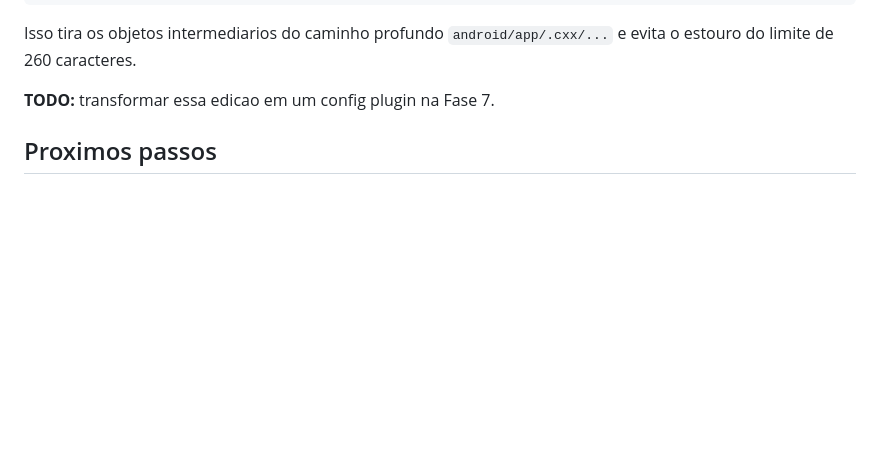
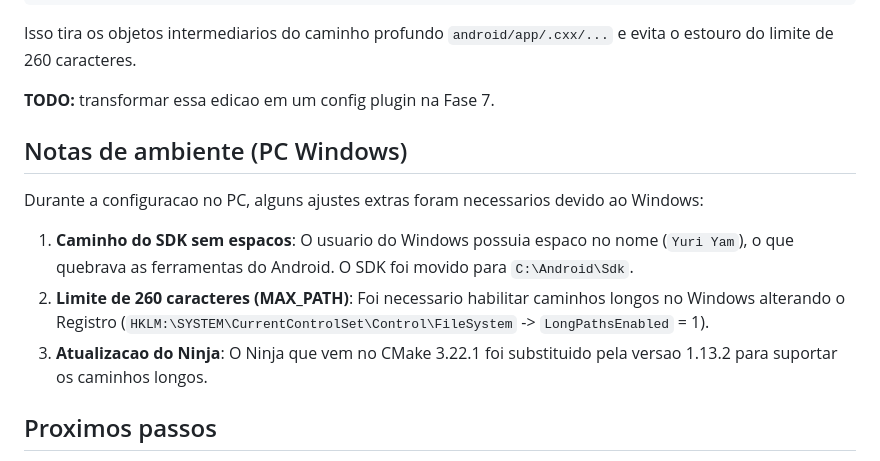
Before and after one commit to Yurilxm/scanner-inteligente, a Markdown page: README.md, the part around the change. GitHub-like rendering; blank space fills up the shorter version.

```diff
--- a/README.md
+++ b/README.md
@@ -185,6 +185,15 @@ Isso tira os objetos intermediarios do caminho profundo `android/app/.cxx/...` e
 
 **TODO:** transformar essa edicao em um config plugin na Fase 7.
 
+
+## Notas de ambiente (PC Windows)
+
+Durante a configuracao no PC, alguns ajustes extras foram necessarios devido ao Windows:
+
+1. **Caminho do SDK sem espacos**: O usuario do Windows possuia espaco no nome (`Yuri Yam`), o que quebrava as ferramentas do Android. O SDK foi movido para `C:\Android\Sdk`.
+2. **Limite de 260 caracteres (MAX_PATH)**: Foi necessario habilitar caminhos longos no Windows alterando o Registro (`HKLM:\SYSTEM\CurrentControlSet\Control\FileSystem` -> `LongPathsEnabled` = 1).
+3. **Atualizacao do Ninja**: O Ninja que vem no CMake 3.22.1 foi substituido pela versao 1.13.2 para suportar os caminhos longos.
+
 ## Proximos passos
 
 - **Fase 2:** captura pela camera e importacao da galeria, com previa e cancelamento.
```
